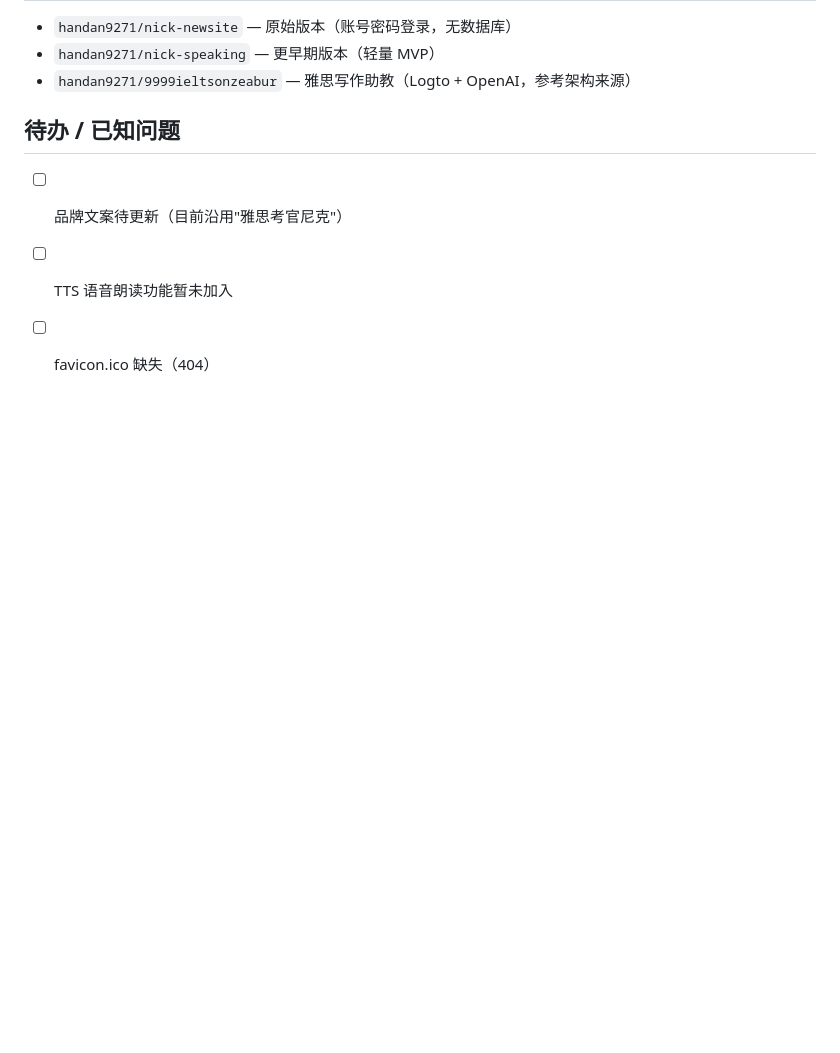
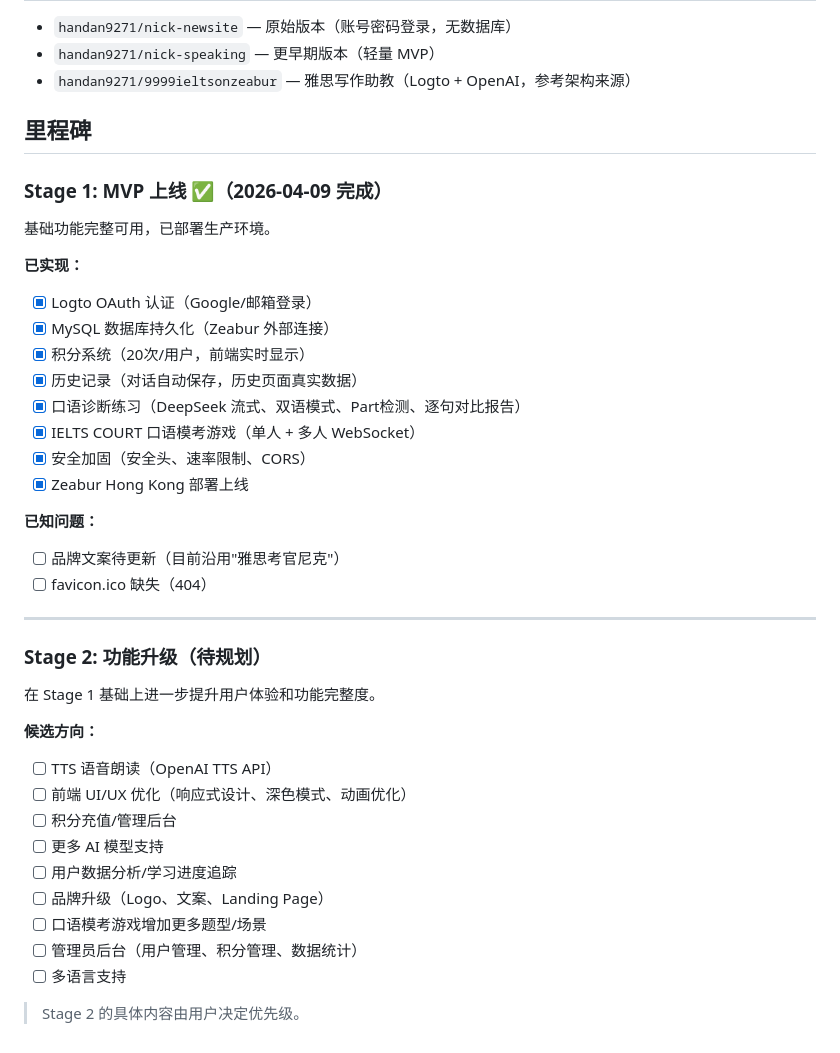
Before and after one commit to handan9271/nicknewsite-logto, a Markdown page: CLAUDE.md, the part around the change. GitHub-like rendering; blank space fills up the shorter version.

Commit message:
docs: Stage 1 MVP 里程碑标记 + Stage 2 升级方向
Stage 1 已完成：Logto认证、MySQL、积分、历史记录、口语诊断、
多人游戏、安全加固、Zeabur部署。
Stage 2 待规划：TTS、UI优化、管理后台、品牌升级等候选方向。

Co-Authored-By: Claude Opus 4.6 (1M context) <noreply@anthropic.com>

```diff
--- a/CLAUDE.md
+++ b/CLAUDE.md
@@ -92,7 +92,39 @@ uvicorn main:app --reload --port 8000
 - `handan9271/nick-speaking` — 更早期版本（轻量 MVP）
 - `handan9271/9999ieltsonzeabur` — 雅思写作助教（Logto + OpenAI，参考架构来源）
 
-## 待办 / 已知问题
+## 里程碑
+
+### Stage 1: MVP 上线 ✅（2026-04-09 完成）
+基础功能完整可用，已部署生产环境。
+
+**已实现：**
+- [x] Logto OAuth 认证（Google/邮箱登录）
+- [x] MySQL 数据库持久化（Zeabur 外部连接）
+- [x] 积分系统（20次/用户，前端实时显示）
+- [x] 历史记录（对话自动保存，历史页面真实数据）
+- [x] 口语诊断练习（DeepSeek 流式、双语模式、Part检测、逐句对比报告）
+- [x] IELTS COURT 口语模考游戏（单人 + 多人 WebSocket）
+- [x] 安全加固（安全头、速率限制、CORS）
+- [x] Zeabur Hong Kong 部署上线
+
+**已知问题：**
 - [ ] 品牌文案待更新（目前沿用"雅思考官尼克"）
-- [ ] TTS 语音朗读功能暂未加入
 - [ ] favicon.ico 缺失（404）
+
+---
+
+### Stage 2: 功能升级（待规划）
+在 Stage 1 基础上进一步提升用户体验和功能完整度。
+
+**候选方向：**
+- [ ] TTS 语音朗读（OpenAI TTS API）
+- [ ] 前端 UI/UX 优化（响应式设计、深色模式、动画优化）
+- [ ] 积分充值/管理后台
+- [ ] 更多 AI 模型支持
+- [ ] 用户数据分析/学习进度追踪
+- [ ] 品牌升级（Logo、文案、Landing Page）
+- [ ] 口语模考游戏增加更多题型/场景
+- [ ] 管理员后台（用户管理、积分管理、数据统计）
+- [ ] 多语言支持
+
+> Stage 2 的具体内容由用户决定优先级。
```
